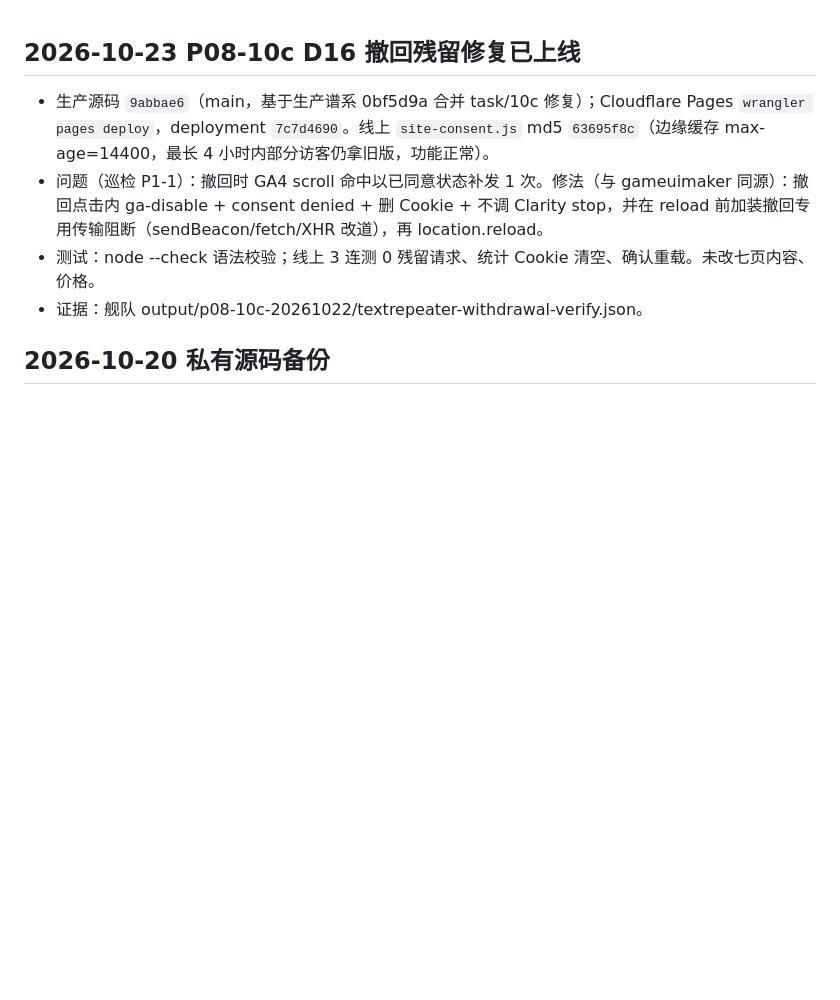
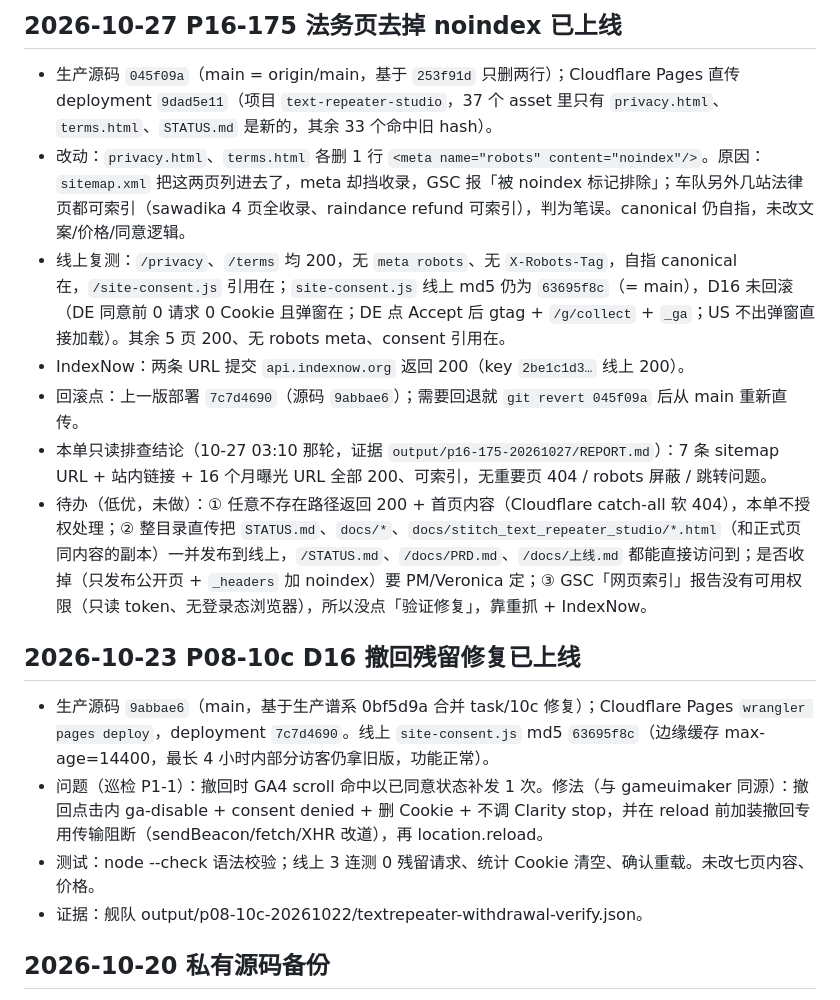
Before and after one commit to veronicalynn0528/textrepeater-studio, a Markdown page: STATUS.md, the part around the change. GitHub-like rendering; blank space fills up the shorter version.

Commit message:
docs(status): record P16-175 legal-page noindex removal release

```diff
--- a/STATUS.md
+++ b/STATUS.md
@@ -1,3 +1,13 @@
+## 2026-10-27 P16-175 法务页去掉 noindex 已上线
+
+- 生产源码 `045f09a`（main = origin/main，基于 `253f91d` 只删两行）；Cloudflare Pages 直传 deployment `9dad5e11`（项目 `text-repeater-studio`，37 个 asset 里只有 `privacy.html`、`terms.html`、`STATUS.md` 是新的，其余 33 个命中旧 hash）。
+- 改动：`privacy.html`、`terms.html` 各删 1 行 `<meta name="robots" content="noindex"/>`。原因：`sitemap.xml` 把这两页列进去了，meta 却挡收录，GSC 报「被 noindex 标记排除」；车队另外几站法律页都可索引（sawadika 4 页全收录、raindance refund 可索引），判为笔误。canonical 仍自指，未改文案/价格/同意逻辑。
+- 线上复测：`/privacy`、`/terms` 均 200，无 `meta robots`、无 `X-Robots-Tag`，自指 canonical 在，`/site-consent.js` 引用在；`site-consent.js` 线上 md5 仍为 `63695f8c`（= main），D16 未回滚（DE 同意前 0 请求 0 Cookie 且弹窗在；DE 点 Accept 后 gtag + `/g/collect` + `_ga`；US 不出弹窗直接加载）。其余 5 页 200、无 robots meta、consent 引用在。
+- IndexNow：两条 URL 提交 `api.indexnow.org` 返回 200（key `2be1c1d3…` 线上 200）。
+- 回滚点：上一版部署 `7c7d4690`（源码 `9abbae6`）；需要回退就 `git revert 045f09a` 后从 main 重新直传。
+- 本单只读排查结论（10-27 03:10 那轮，证据 `output/p16-175-20261027/REPORT.md`）：7 条 sitemap URL + 站内链接 + 16 个月曝光 URL 全部 200、可索引，无重要页 404 / robots 屏蔽 / 跳转问题。
+- 待办（低优，未做）：① 任意不存在路径返回 200 + 首页内容（Cloudflare catch-all 软 404），本单不授权处理；② 整目录直传把 `STATUS.md`、`docs/*`、`docs/stitch_text_repeater_studio/*.html`（和正式页同内容的副本）一并发布到线上，`/STATUS.md`、`/docs/PRD.md`、`/docs/上线.md` 都能直接访问到；是否收掉（只发布公开页 + `_headers` 加 noindex）要 PM/Veronica 定；③ GSC「网页索引」报告没有可用权限（只读 token、无登录态浏览器），所以没点「验证修复」，靠重抓 + IndexNow。
+
 ## 2026-10-23 P08-10c D16 撤回残留修复已上线
 
 - 生产源码 `9abbae6`（main，基于生产谱系 0bf5d9a 合并 task/10c 修复）；Cloudflare Pages `wrangler pages deploy`，deployment `7c7d4690`。线上 `site-consent.js` md5 `63695f8c`（边缘缓存 max-age=14400，最长 4 小时内部分访客仍拿旧版，功能正常）。
```
